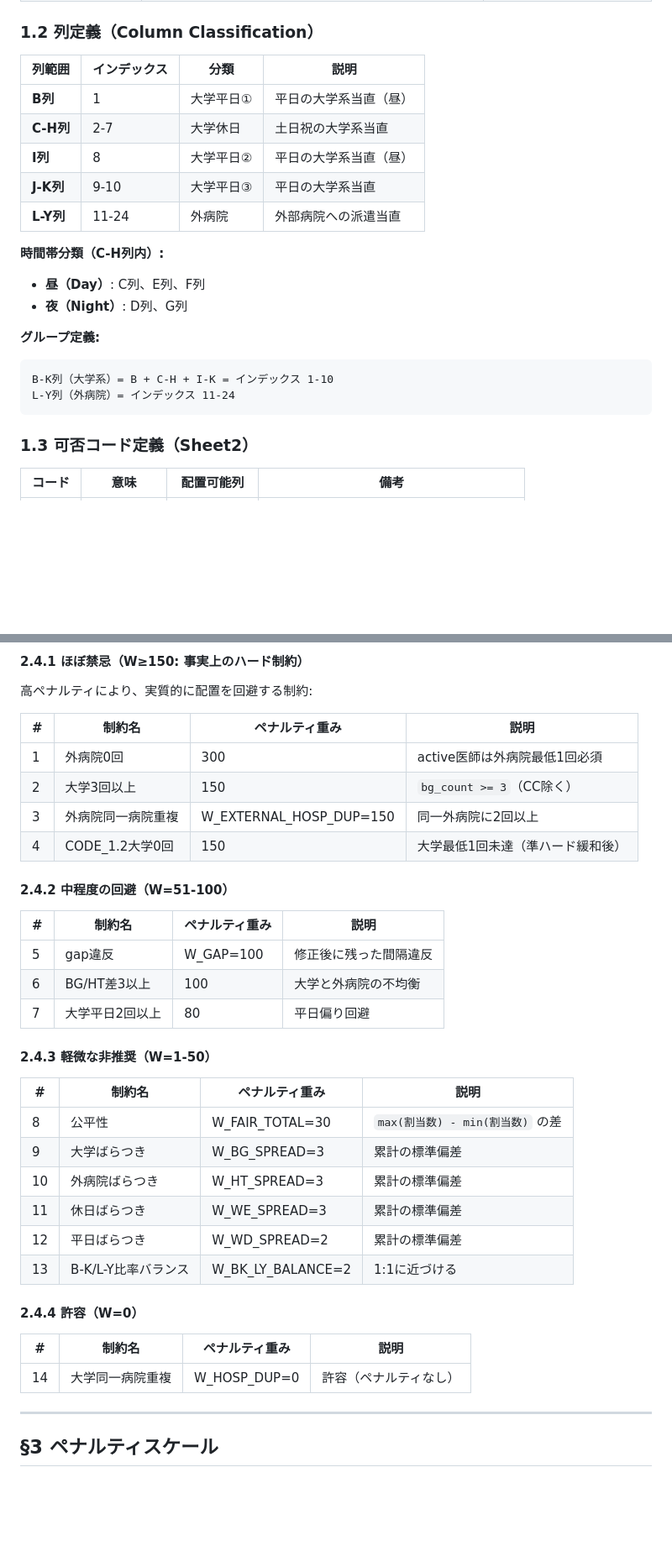
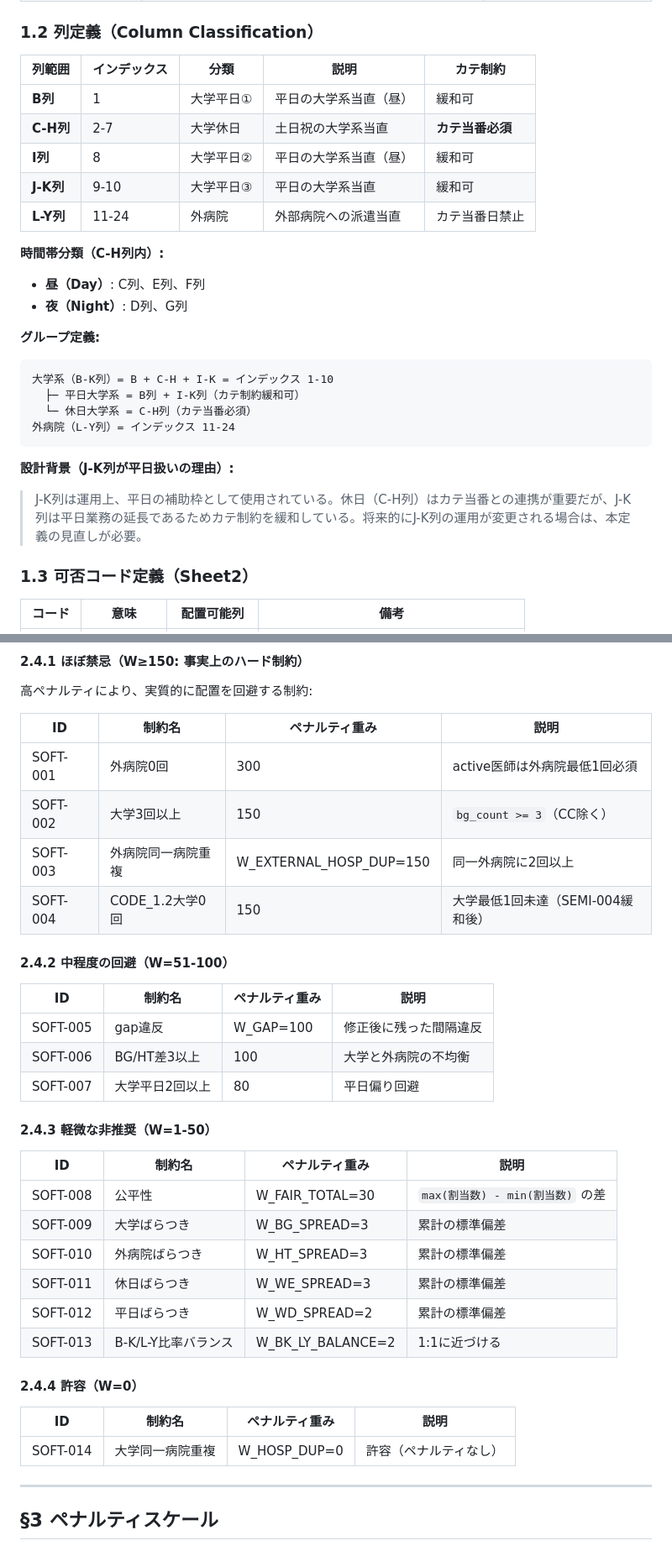
Before and after one commit to tomitayus/Tochoku-kun, a Markdown page: docs/CONSTRAINT_RULES.md, 2 parts joined by grey strips. Shown at 84% size. Drawn GitHub-style; blank space fills up the shorter version.

````diff
--- a/docs/CONSTRAINT_RULES.md
+++ b/docs/CONSTRAINT_RULES.md
@@ -26,13 +26,13 @@
 
 ### 1.2 列定義（Column Classification）
 
-| 列範囲 | インデックス | 分類 | 説明 |
-|--------|-------------|------|------|
-| **B列** | 1 | 大学平日① | 平日の大学系当直（昼） |
-| **C-H列** | 2-7 | 大学休日 | 土日祝の大学系当直 |
-| **I列** | 8 | 大学平日② | 平日の大学系当直（昼） |
-| **J-K列** | 9-10 | 大学平日③ | 平日の大学系当直 |
-| **L-Y列** | 11-24 | 外病院 | 外部病院への派遣当直 |
+| 列範囲 | インデックス | 分類 | 説明 | カテ制約 |
+|--------|-------------|------|------|---------|
+| **B列** | 1 | 大学平日① | 平日の大学系当直（昼） | 緩和可 |
+| **C-H列** | 2-7 | 大学休日 | 土日祝の大学系当直 | **カテ当番必須** |
+| **I列** | 8 | 大学平日② | 平日の大学系当直（昼） | 緩和可 |
+| **J-K列** | 9-10 | 大学平日③ | 平日の大学系当直 | 緩和可 |
+| **L-Y列** | 11-24 | 外病院 | 外部病院への派遣当直 | カテ当番日禁止 |
 
 **時間帯分類（C-H列内）:**
 - **昼（Day）**: C列、E列、F列
@@ -40,9 +40,14 @@
 
 **グループ定義:**
 ```
-B-K列（大学系）= B + C-H + I-K = インデックス 1-10
-L-Y列（外病院）= インデックス 11-24
+大学系（B-K列）= B + C-H + I-K = インデックス 1-10
+  ├─ 平日大学系 = B列 + I-K列（カテ制約緩和可）
+  └─ 休日大学系 = C-H列（カテ当番必須）
+外病院（L-Y列）= インデックス 11-24
 ```
+
+**設計背景（J-K列が平日扱いの理由）:**
+> J-K列は運用上、平日の補助枠として使用されている。休日（C-H列）はカテ当番との連携が重要だが、J-K列は平日業務の延長であるためカテ制約を緩和している。将来的にJ-K列の運用が変更される場合は、本定義の見直しが必要。
 
 ### 1.3 可否コード定義（Sheet2）
 
@@ -167,37 +178,37 @@ TARGET_CAP[doc] = max(TARGET_CAP[doc], 事前割当数)  # 事前割当優先
 
 高ペナルティにより、実質的に配置を回避する制約:
 
-| # | 制約名 | ペナルティ重み | 説明 |
-|---|--------|---------------|------|
-| 1 | 外病院0回 | 300 | active医師は外病院最低1回必須 |
-| 2 | 大学3回以上 | 150 | `bg_count >= 3`（CC除く） |
-| 3 | 外病院同一病院重複 | W_EXTERNAL_HOSP_DUP=150 | 同一外病院に2回以上 |
-| 4 | CODE_1.2大学0回 | 150 | 大学最低1回未達（準ハード緩和後） |
+| ID | 制約名 | ペナルティ重み | 説明 |
+|----|--------|---------------|------|
+| SOFT-001 | 外病院0回 | 300 | active医師は外病院最低1回必須 |
+| SOFT-002 | 大学3回以上 | 150 | `bg_count >= 3`（CC除く） |
+| SOFT-003 | 外病院同一病院重複 | W_EXTERNAL_HOSP_DUP=150 | 同一外病院に2回以上 |
+| SOFT-004 | CODE_1.2大学0回 | 150 | 大学最低1回未達（SEMI-004緩和後） |
 
 #### 2.4.2 中程度の回避（W=51-100）
 
-| # | 制約名 | ペナルティ重み | 説明 |
-|---|--------|---------------|------|
-| 5 | gap違反 | W_GAP=100 | 修正後に残った間隔違反 |
-| 6 | BG/HT差3以上 | 100 | 大学と外病院の不均衡 |
-| 7 | 大学平日2回以上 | 80 | 平日偏り回避 |
+| ID | 制約名 | ペナルティ重み | 説明 |
+|----|--------|---------------|------|
+| SOFT-005 | gap違反 | W_GAP=100 | 修正後に残った間隔違反 |
+| SOFT-006 | BG/HT差3以上 | 100 | 大学と外病院の不均衡 |
+| SOFT-007 | 大学平日2回以上 | 80 | 平日偏り回避 |
 
 #### 2.4.3 軽微な非推奨（W=1-50）
 
-| # | 制約名 | ペナルティ重み | 説明 |
-|---|--------|---------------|------|
-| 8 | 公平性 | W_FAIR_TOTAL=30 | `max(割当数) - min(割当数)` の差 |
-| 9 | 大学ばらつき | W_BG_SPREAD=3 | 累計の標準偏差 |
-| 10 | 外病院ばらつき | W_HT_SPREAD=3 | 累計の標準偏差 |
-| 11 | 休日ばらつき | W_WE_SPREAD=3 | 累計の標準偏差 |
-| 12 | 平日ばらつき | W_WD_SPREAD=2 | 累計の標準偏差 |
-| 13 | B-K/L-Y比率バランス | W_BK_LY_BALANCE=2 | 1:1に近づける |
+| ID | 制約名 | ペナルティ重み | 説明 |
+|----|--------|---------------|------|
+| SOFT-008 | 公平性 | W_FAIR_TOTAL=30 | `max(割当数) - min(割当数)` の差 |
+| SOFT-009 | 大学ばらつき | W_BG_SPREAD=3 | 累計の標準偏差 |
+| SOFT-010 | 外病院ばらつき | W_HT_SPREAD=3 | 累計の標準偏差 |
+| SOFT-011 | 休日ばらつき | W_WE_SPREAD=3 | 累計の標準偏差 |
+| SOFT-012 | 平日ばらつき | W_WD_SPREAD=2 | 累計の標準偏差 |
+| SOFT-013 | B-K/L-Y比率バランス | W_BK_LY_BALANCE=2 | 1:1に近づける |
 
 #### 2.4.4 許容（W=0）
 
-| # | 制約名 | ペナルティ重み | 説明 |
-|---|--------|---------------|------|
-| 14 | 大学同一病院重複 | W_HOSP_DUP=0 | 許容（ペナルティなし） |
+| ID | 制約名 | ペナルティ重み | 説明 |
+|----|--------|---------------|------|
+| SOFT-014 | 大学同一病院重複 | W_HOSP_DUP=0 | 許容（ペナルティなし） |
 
 ---
 
````
Also changed, not shown: other parts of docs/CONSTRAINT_RULES.md (+66 -52 lines).
